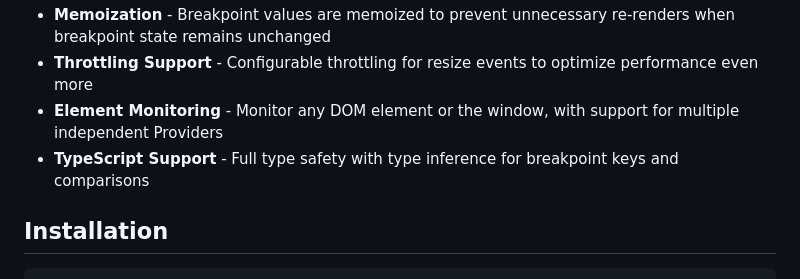
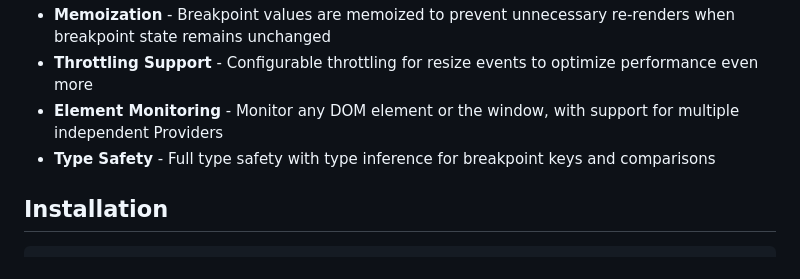
Before and after one commit to alexdln/contection, a Markdown page: modules/viewport/README.md, the part around the change. Rendered like a GitHub page.

```diff
--- a/modules/viewport/README.md
+++ b/modules/viewport/README.md
@@ -10,7 +10,7 @@ A performance-based viewport management module built on top of [contection](http
 - **Memoization** - Breakpoint values are memoized to prevent unnecessary re-renders when breakpoint state remains unchanged
 - **Throttling Support** - Configurable throttling for resize events to optimize performance even more
 - **Element Monitoring** - Monitor any DOM element or the window, with support for multiple independent Providers
-- **TypeScript Support** - Full type safety with type inference for breakpoint keys and comparisons
+- **Type Safety** - Full type safety with type inference for breakpoint keys and comparisons
 
 ## Installation
 
```
Also changed, not shown: README.md (+4 -10 lines), modules/top-layer/README.md (+1 -1 lines).
